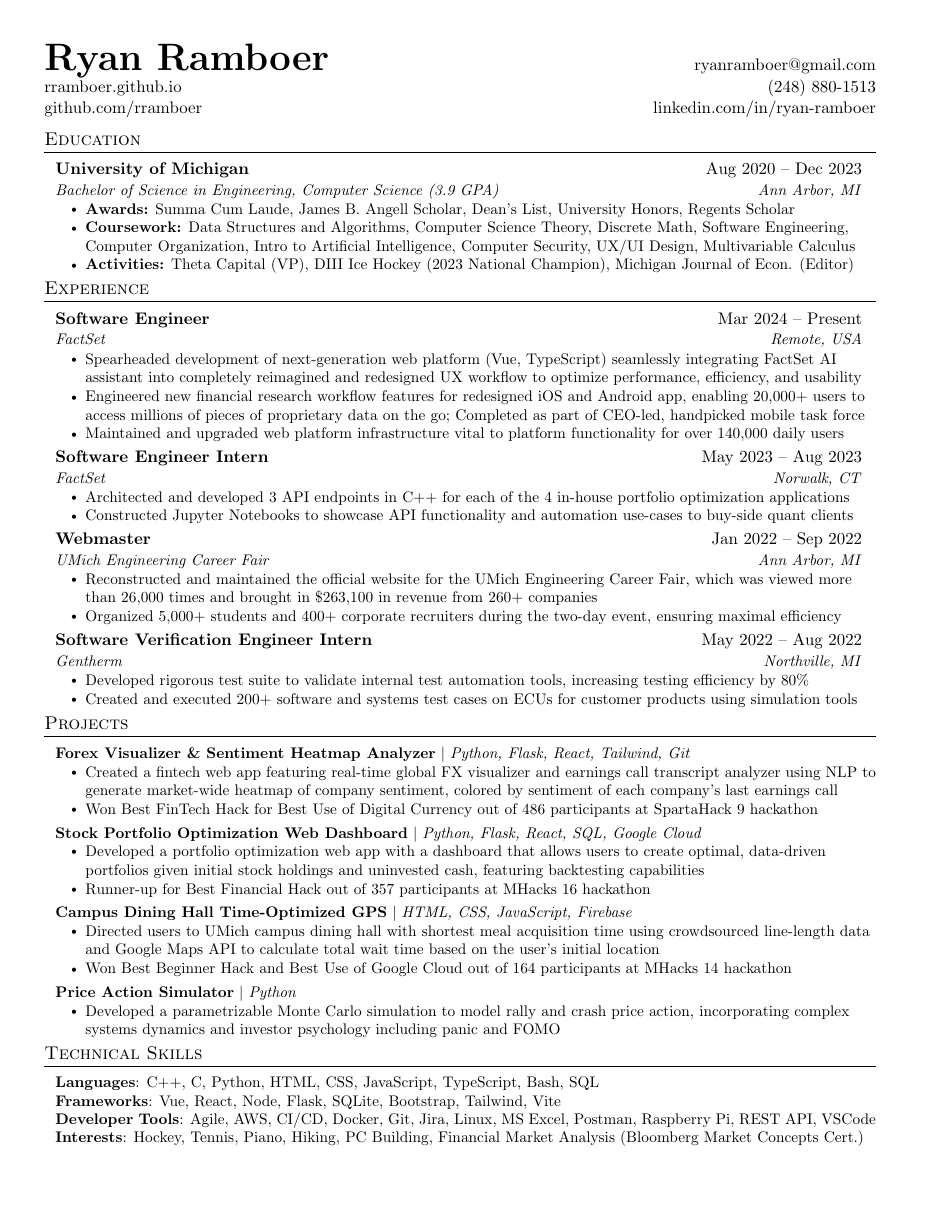
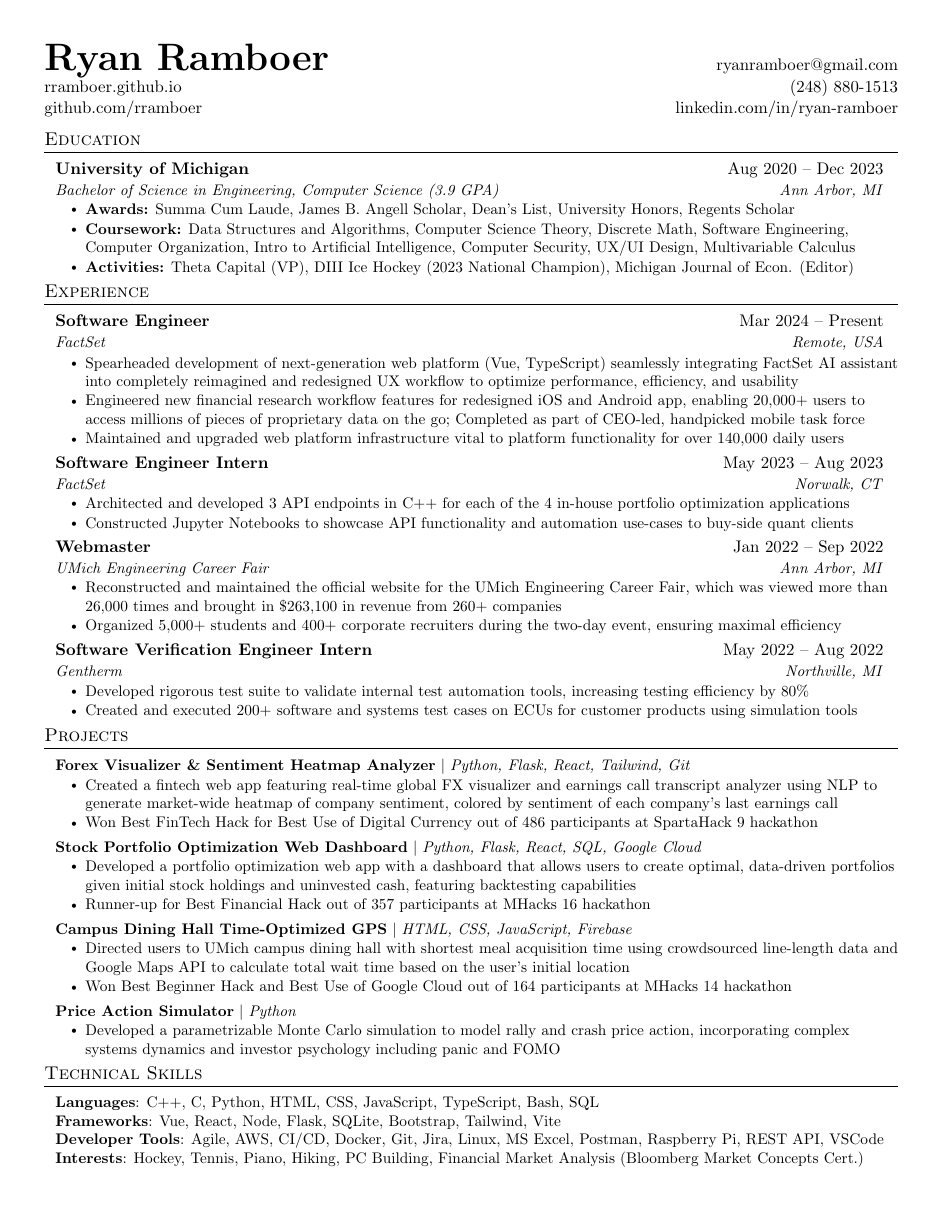
Before and after one commit to rramboer/resume, a LaTeX CV (resume.tex): the whole page. Compiled offline with pdfLaTeX.

Commit message:
update margins

```diff
--- a/resume.tex
+++ b/resume.tex
@@ -52,9 +52,9 @@
 % Adjust margins
 \addtolength{\oddsidemargin}{-0.6in}
 \addtolength{\evensidemargin}{-0.6in}
-\addtolength{\textwidth}{1in}
+\addtolength{\textwidth}{1.2in}
 \addtolength{\topmargin}{-0.6in}
-\addtolength{\textheight}{1.0in}
+\addtolength{\textheight}{1.2in}
 
 \urlstyle{same}
 
```
Also changed, not shown: RyanRamboerResume.pdf, resume.tex (2 more changed lines).
